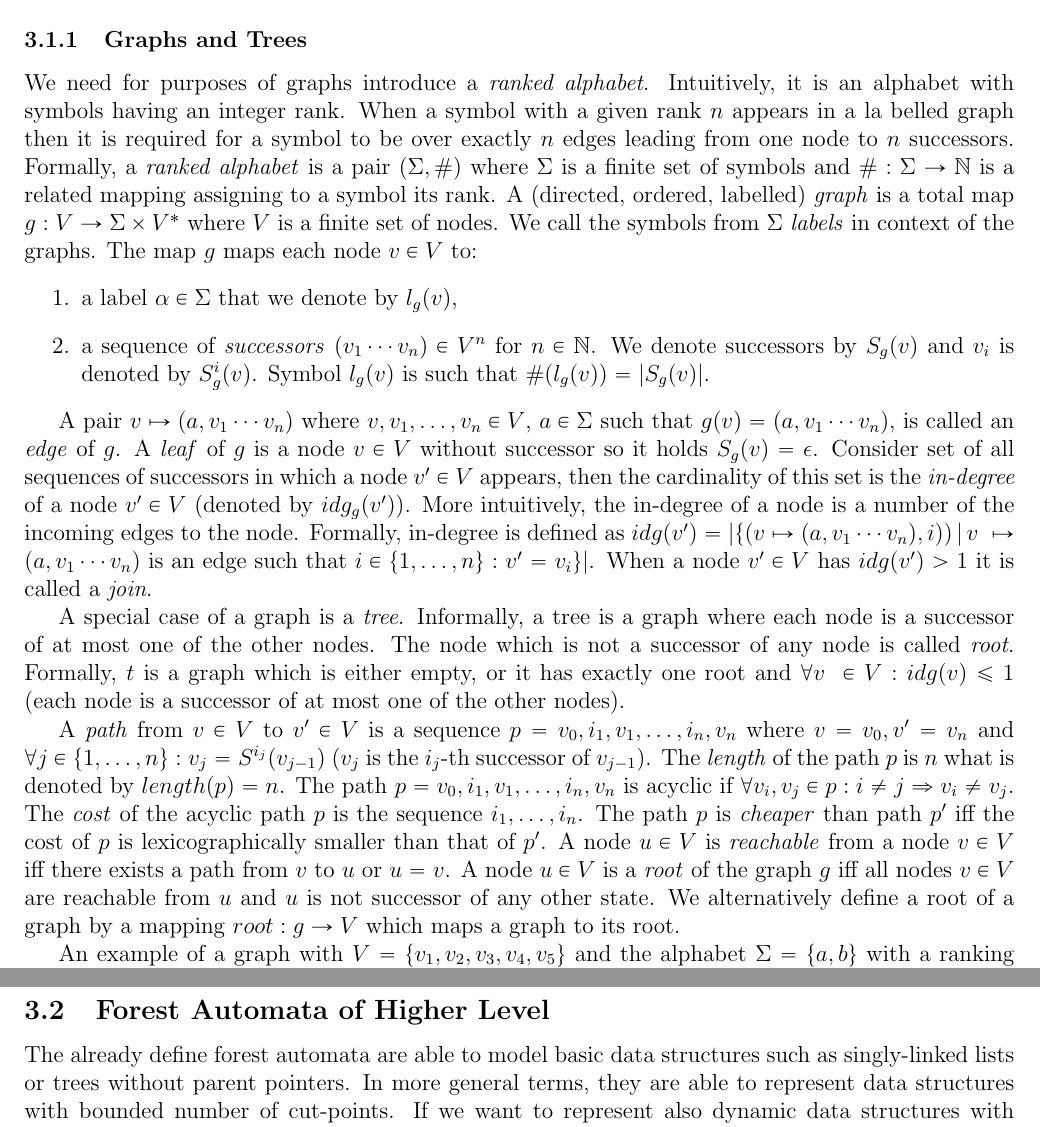
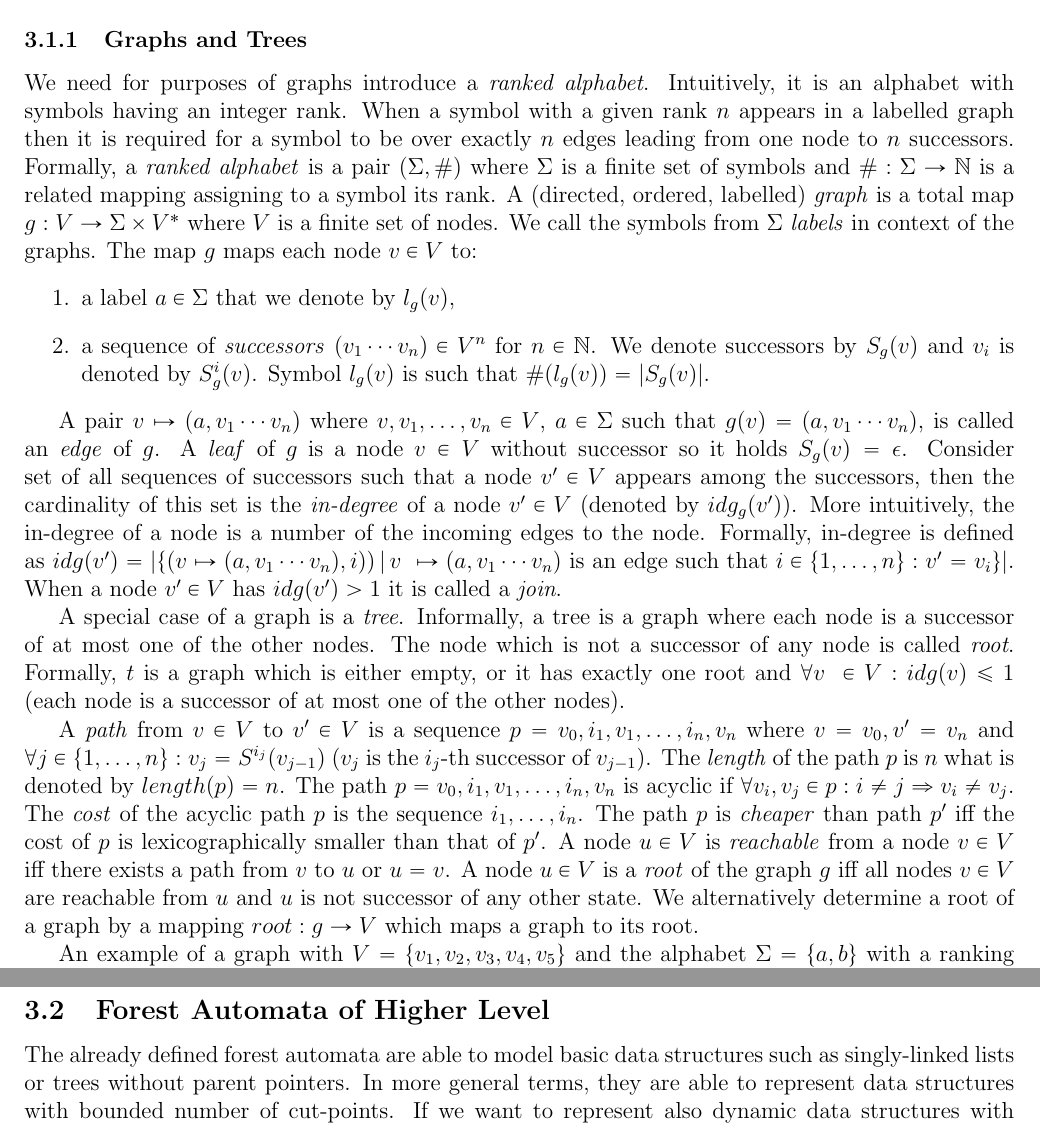
Before and after one commit to martinhruska/TJD, a LaTeX paper (projekt.tex): two parts of pages 8 and 13 of 18, joined at a grey line, cut so that both start at the same text. Compiled offline with pdfLaTeX.

Commit message:
small corrections in 3

```diff
--- a/projekt.tex
+++ b/projekt.tex
@@ -542,7 +542,7 @@ A~symbol $a_i$ is the $i$-th symbol of a word $w = a_1 \cdots a_n$ over an alpha
 \label{subsec:graph}
 We need for purposes of graphs introduce a \emph{ranked alphabet}.
 Intuitively, it is an alphabet with symbols having an integer rank.
-When a symbol with a given rank $n$ appears in a la belled graph
+When a symbol with a given rank $n$ appears in a labelled graph
 then it is required for a symbol to be over exactly $n$ edges
 leading from one node to $n$ successors.
 Formally, a~\emph{ranked alphabet} is a pair $(\Sigma, \#)$ where $\Sigma$ is
@@ -552,16 +552,16 @@ A~(directed, ordered, labelled) \emph{graph} is a total map $\funcdecl{g}{V}{\Si
 We call the symbols from $\Sigma$ \emph{labels} in context of the graphs.
 The map $g$ maps each node $v\in V$ to:
 \begin{enumerate}
-	\item a label $\alpha \in \Sigma$ that we denote by $l_g(v)$,
+	\item a label $a \in \Sigma$ that we denote by $l_g(v)$,
 	\item a sequence of \emph{successors} $(v_1 \cdots v_n) \in V^n$ for $n \in \mathbb{N}$.
 		We denote successors by $S_g(v)$ and $v_i$ is denoted by $S^i_g(v)$.
 	    Symbol $l_g(v)$ is such that $\#(l_g(v)) = |S_g(v)|$.
 \end{enumerate}
 
 A~pair $v \mapsto (a, v_1 \cdots v_n)$ where $v, v_1, \ldots, v_n \in V$,
-$a \in \Sigma$ such that $g(v) = (a, v_1 \cdots v_n)$, is called an \emph{edge} of $g$.
+$a \in \Sigma$ such that $g(v) = (a, v_1 \cdots v_n)$, is called an~\emph{edge} of $g$.
 A~\emph{leaf} of $g$ is a node $v \in V$ without successor so it holds $S_g(v) = \epsilon$.
-Consider set of all sequences of successors in which a node $v' \in V$ appears, then
+Consider set of all sequences of successors such that a node $v' \in V$ appears among the successors, then
 the cardinality of this set is the \emph{in-degree} of a node $v' \in V$ (denoted by $idg_g(v')$).
 More intuitively, the in-degree of a node is a number of the incoming edges to the node.
 Formally, in-degree is defined as
@@ -585,7 +585,7 @@ The~path $p$ is \emph{cheaper} than path $p'$ iff the cost of $p$ is lexicograph
 A~node $u \in V$ is \emph{reachable} from a node $v \in V$ iff there exists a path from $v$ to $u$ or $u=v$.
 A~node $u \in V$ is a \emph{root} of the graph $g$ iff all nodes $v \in V$ are reachable from $u$
 and $u$ is not successor of any other state.
-We alternatively define a root of a graph by a mapping $\funcdecl{root}{g}{V}$
+We alternatively determine a root of a~graph by a mapping $\funcdecl{root}{g}{V}$
 which maps a graph to its root.
 
 An example of a graph with $V=\{v_1,v_2,v_3,v_4,v_5\}$ and
@@ -846,7 +846,7 @@ Hence the graph $\otimes f_{io} = (\otimes (t_1,t_2,t_3),(u_1,w_1))$
 \subsection{Forest Automata of Higher Level}
 \label{sec:fah}
 
-The already define forest automata are able to model basic data structures
+The already defined forest automata are able to model basic data structures
 such as singly-linked lists or trees without parent pointers.
 In more general terms, they are able to represent data structures
 with bounded number of cut-points.
```
Also changed, not shown: projekt.tex (4 more changed lines).
